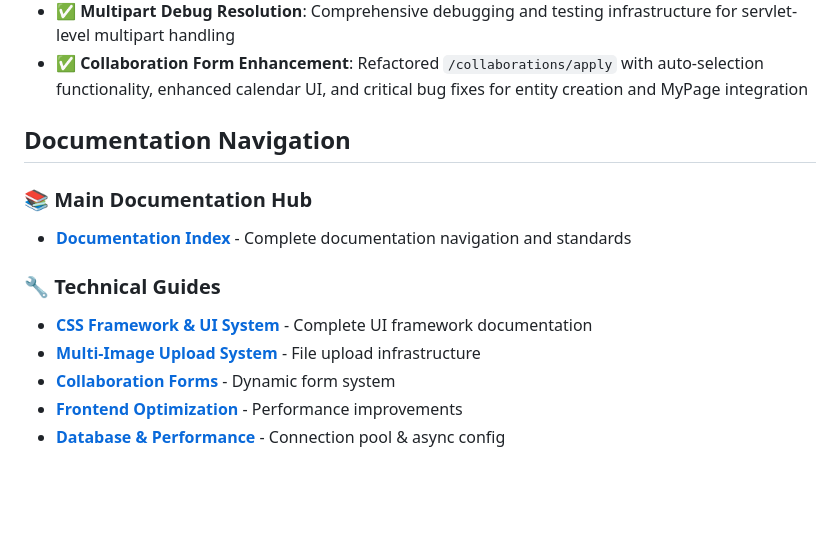
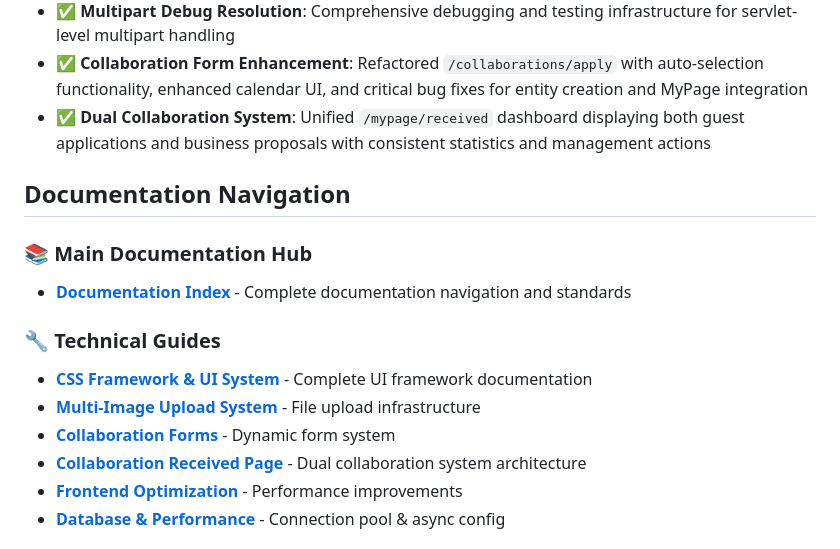
Before and after one commit to 0urBalance/topping_be, a Markdown page: CLAUDE.md, the part around the change. Rendered like a GitHub page; blank space fills up the shorter version.

```diff
--- a/CLAUDE.md
+++ b/CLAUDE.md
@@ -182,6 +182,7 @@ All repositories follow a consistent three-layer pattern:
 - ✅ **Three-Phase Store Registration**: Resolved multipart parsing errors with architectural solution separating store creation from image upload
 - ✅ **Multipart Debug Resolution**: Comprehensive debugging and testing infrastructure for servlet-level multipart handling
 - ✅ **Collaboration Form Enhancement**: Refactored `/collaborations/apply` with auto-selection functionality, enhanced calendar UI, and critical bug fixes for entity creation and MyPage integration
+- ✅ **Dual Collaboration System**: Unified `/mypage/received` dashboard displaying both guest applications and business proposals with consistent statistics and management actions
 
 ## Documentation Navigation
 
@@ -192,6 +193,7 @@ All repositories follow a consistent three-layer pattern:
 - **[CSS Framework & UI System](./docs/technical/css-framework.md)** - Complete UI framework documentation
 - **[Multi-Image Upload System](./docs/technical/image-upload.md)** - File upload infrastructure
 - **[Collaboration Forms](./docs/technical/collaboration-forms.md)** - Dynamic form system
+- **[Collaboration Received Page](./docs/technical/COLLABORATION_RECEIVED_PAGE.md)** - Dual collaboration system architecture
 - **[Frontend Optimization](./docs/technical/frontend-optimization.md)** - Performance improvements
 - **[Database & Performance](./docs/technical/database-performance.md)** - Connection pool & async config
 
```
Also changed, not shown: docs/technical/COLLABORATION_RECEIVED_PAGE.md (added, +165 -0 lines), 1 other file.
